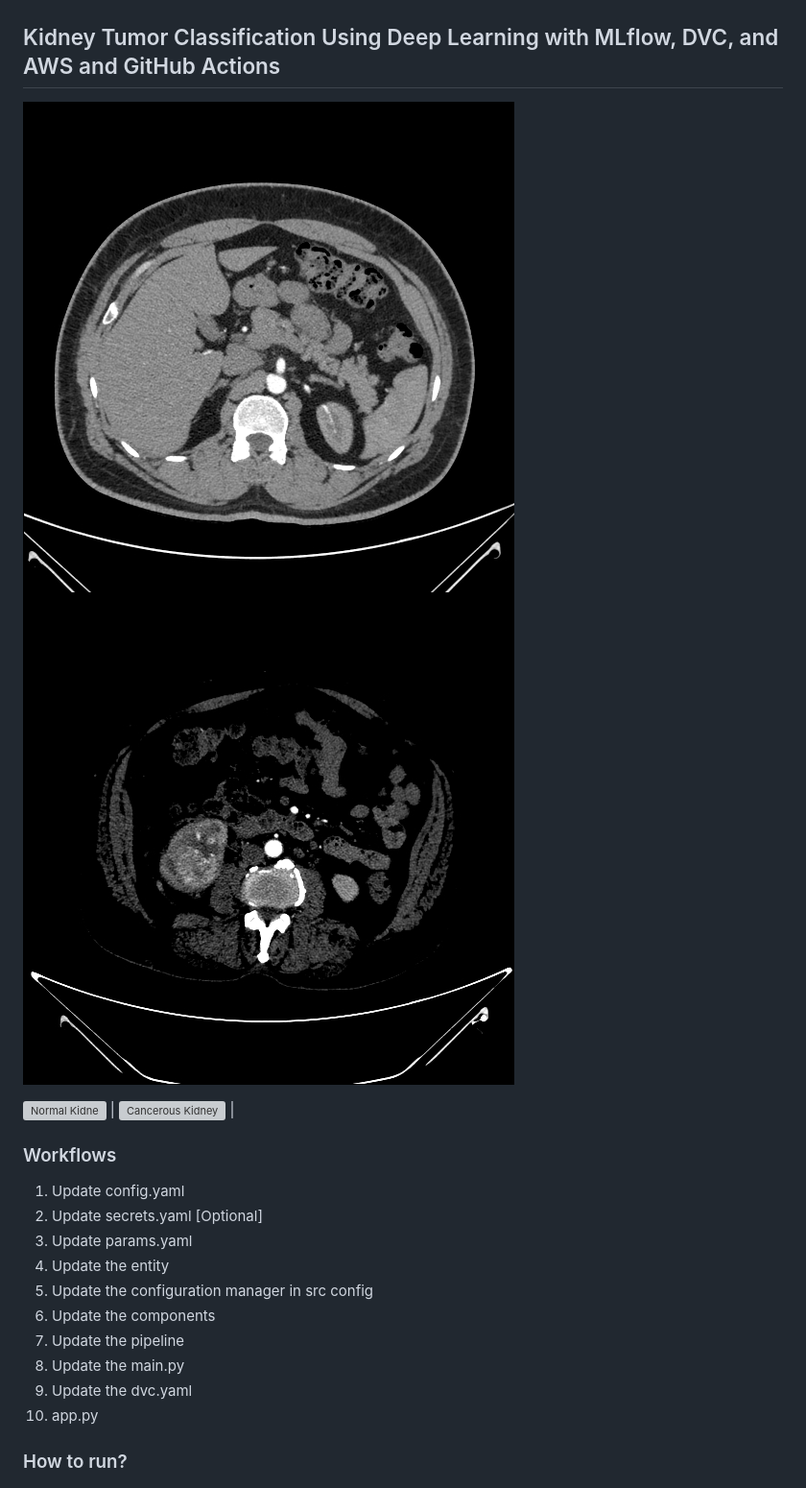
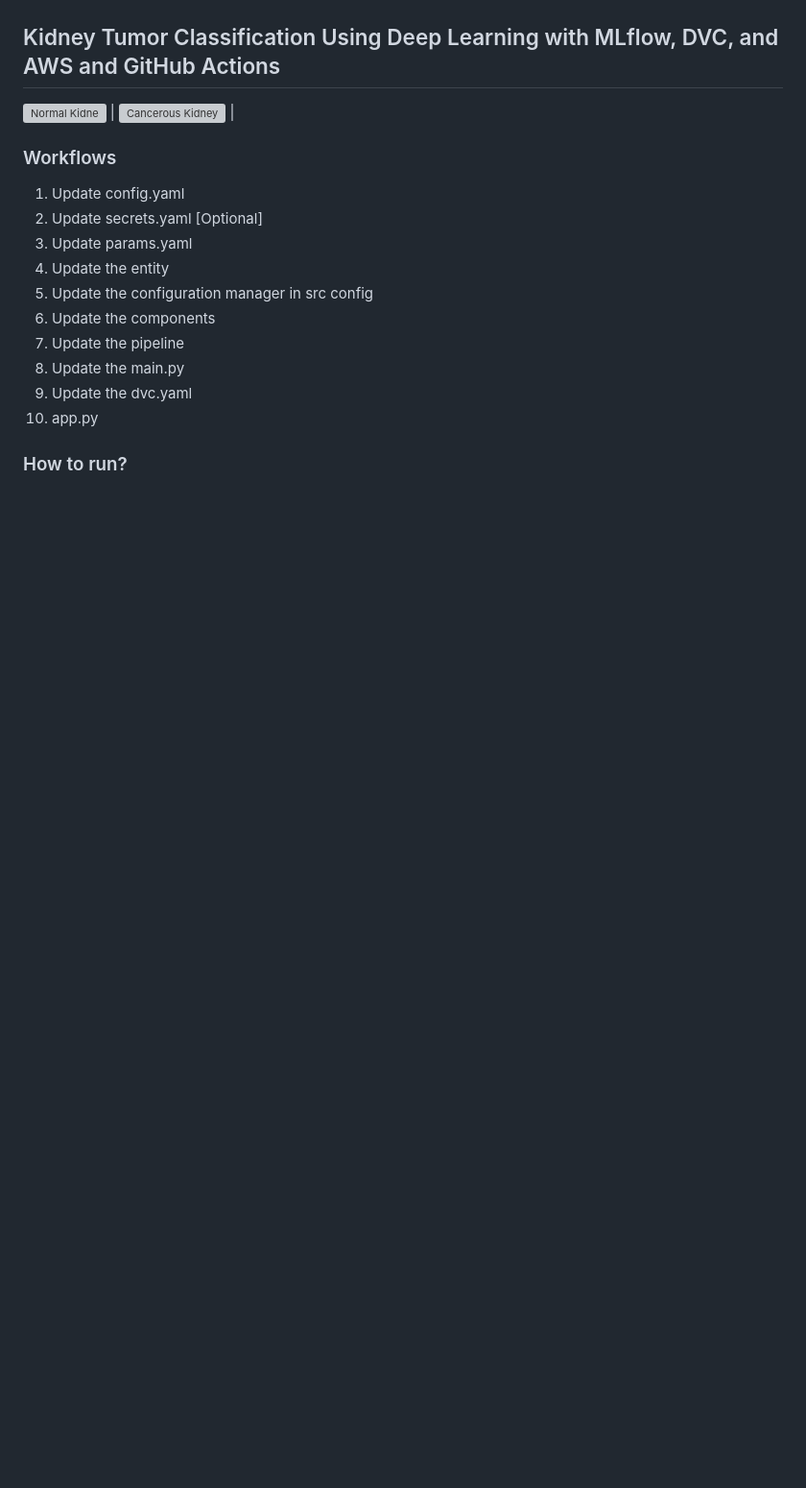
Before and after one commit to presiZHai/NephroMassSorter, a Markdown page: README.md, the part around the change. Shown at 96% size. Rendered like a GitHub page; blank space fills up the shorter version; grey boxes are pictures that could not be loaded.

```diff
--- a/README.md
+++ b/README.md
@@ -2,8 +2,6 @@
 ![Kidney Tumor Classifier](templates/images/renaltumorclassifier.png)
 
 ## Kidney Tumor Classification Using Deep Learning with MLflow, DVC, and AWS and GitHub Actions
-
-![Normal Kidney](templates/images/Normal.jpg)         ![Cancerous Kidney](templates/images/Tumor.jpg)
 
 ![Normal Kidne](template/images/Normal.jpg) | ![Cancerous Kidney](template/images/Tumor.jpg) |
 
```
